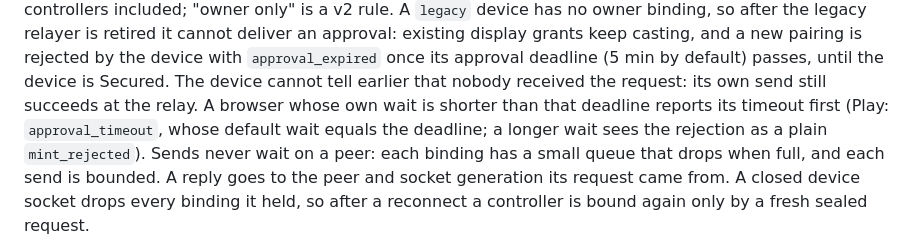
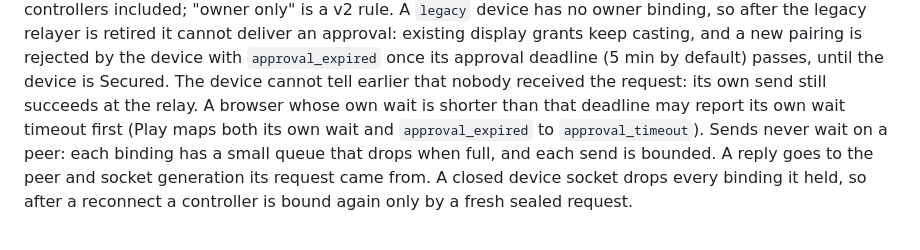
Before and after one commit to feral-file/ffos-user, a Markdown page: docs/ff1-control-v1.md, the part around the change. Drawn GitHub-style.

Commit message:
docs(spec): Play reports approval_expired as approval_timeout
play#26 maps the device rejection to its own timeout code, so the spec no
longer says a longer wait sees a plain mint_rejected.

Co-Authored-By: Claude Fable 5.1 <noreply@anthropic.com>
Claude-Session: https://claude.ai/code/session_015fL9Z9s73UUSwMiXdPs6h9

```diff
--- a/docs/ff1-control-v1.md
+++ b/docs/ff1-control-v1.md
@@ -1032,9 +1032,8 @@ rejected by the device with `approval_expired` once its approval deadline
 (5 min by default) passes, until the device is Secured. The device cannot
 tell earlier that nobody received the request: its own send still succeeds
 at the relay. A browser whose own wait is shorter than that deadline
-reports its timeout first (Play: `approval_timeout`, whose default wait
-equals the deadline; a longer wait sees the rejection as a plain
-`mint_rejected`). Sends never wait on a peer: each binding has a
+may report its own wait timeout first (Play maps both its own wait and
+`approval_expired` to `approval_timeout`). Sends never wait on a peer: each binding has a
 small queue that drops when full, and each send is bounded. A reply goes to
 the peer and socket generation its request came from. A closed device socket
 drops every binding it held, so after a reconnect a controller is bound again
```
